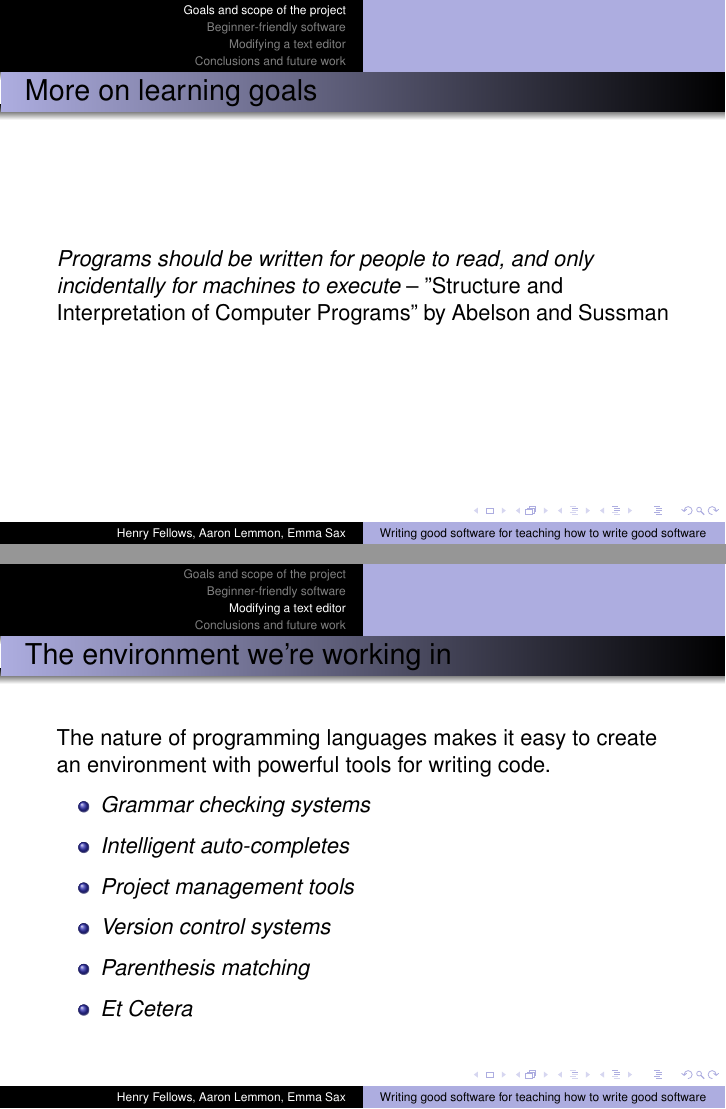
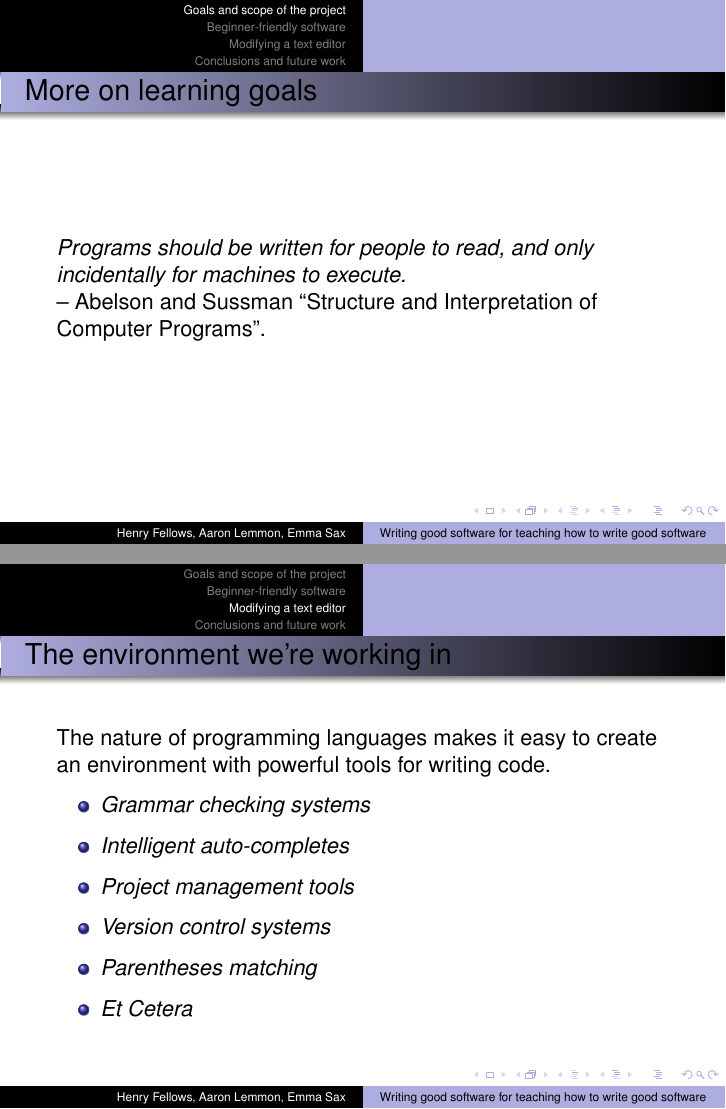
Before and after one commit to elenam/ClojureJuly9UMMpresentation, LaTeX slides (July9UMMpresentation.tex): pages 5 and 14 of 18, joined at a grey line. Compiled offline with pdfLaTeX.

Commit message:
fixed a small typo

```diff
--- a/July9UMMpresentation.tex
+++ b/July9UMMpresentation.tex
@@ -87,8 +87,9 @@ Past work:
 \begin{frame}[fragile]
 \frametitle{More on learning goals}
 %\emcomment{perhaps give an example of a "program": clear instructions, unclear instructions - for something simple? Recipe?}
-{\it Programs should be written for people to read, and only incidentally for machines to execute} --
-"Structure and Interpretation of Computer Programs" by Abelson and Sussman
+{\it Programs should be written for people to read, and only incidentally for machines to execute.}
+\\
+-- Abelson and Sussman ``Structure and Interpretation of Computer Programs''.
 \end{frame}
 
 \begin{frame}[fragile]
@@ -216,7 +217,7 @@ we must rerun our tests (by clicking save).
 	\item Intelligent auto-completes
 	\item Project management tools
 	\item Version control systems
-	\item Parenthesis matching
+	\item Parentheses matching
 	\item Et Cetera
 	\end{itemize}
 	}
```
